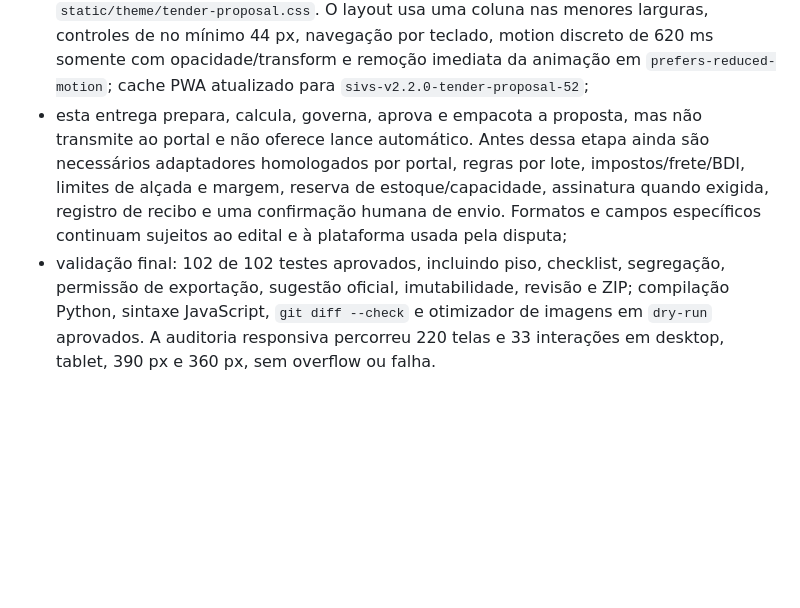
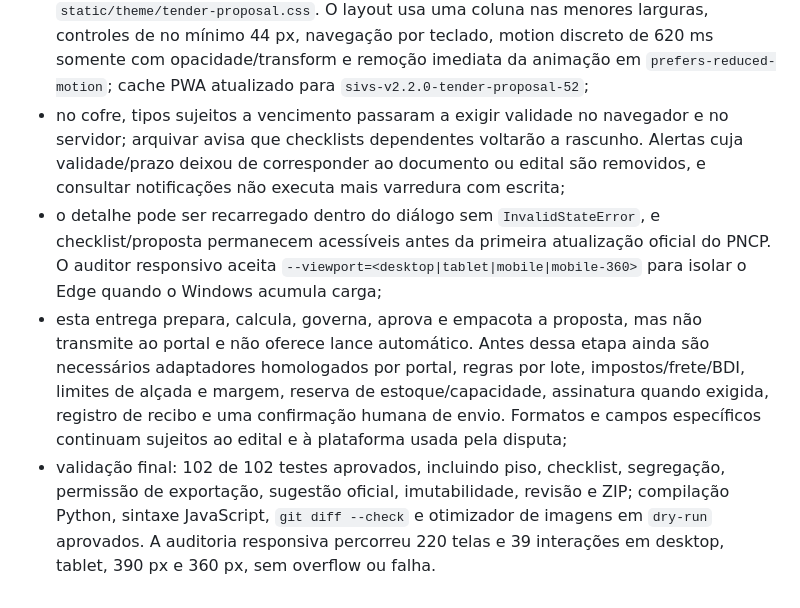
Before and after one commit to steveejobs/SIVS-Seccol, a Markdown page: PROJECT_CONTEXT.md, the part around one of its changes. Rendered like a GitHub page; blank space fills up the shorter version.

```diff
--- a/PROJECT_CONTEXT.md
+++ b/PROJECT_CONTEXT.md
@@ -1244,6 +1211,12 @@ Não apague histórico relevante; marque itens substituídos e explique a nova d
   mínimo 44 px, navegação por teclado, motion discreto de 620 ms somente com opacidade/transform e
   remoção imediata da animação em `prefers-reduced-motion`; cache PWA atualizado para
   `sivs-v2.2.0-tender-proposal-52`;
+- no cofre, tipos sujeitos a vencimento passaram a exigir validade no navegador e no servidor; arquivar
+  avisa que checklists dependentes voltarão a rascunho. Alertas cuja validade/prazo deixou de corresponder
+  ao documento ou edital são removidos, e consultar notificações não executa mais varredura com escrita;
+- o detalhe pode ser recarregado dentro do diálogo sem `InvalidStateError`, e checklist/proposta permanecem
+  acessíveis antes da primeira atualização oficial do PNCP. O auditor responsivo aceita
+  `--viewport=<desktop|tablet|mobile|mobile-360>` para isolar o Edge quando o Windows acumula carga;
 - esta entrega prepara, calcula, governa, aprova e empacota a proposta, mas não transmite ao portal e
   não oferece lance automático. Antes dessa etapa ainda são necessários adaptadores homologados por
   portal, regras por lote, impostos/frete/BDI, limites de alçada e margem, reserva de estoque/capacidade,
@@ -1252,4 +1225,4 @@ Não apague histórico relevante; marque itens substituídos e explique a nova d
 - validação final: 102 de 102 testes aprovados, incluindo piso, checklist, segregação, permissão de
   exportação, sugestão oficial, imutabilidade, revisão e ZIP; compilação Python, sintaxe JavaScript,
   `git diff --check` e otimizador de imagens em `dry-run` aprovados. A auditoria responsiva percorreu
-  220 telas e 33 interações em desktop, tablet, 390 px e 360 px, sem overflow ou falha.
+  220 telas e 39 interações em desktop, tablet, 390 px e 360 px, sem overflow ou falha.
```
Also changed, not shown: other parts of PROJECT_CONTEXT.md (+0 -33 lines).
